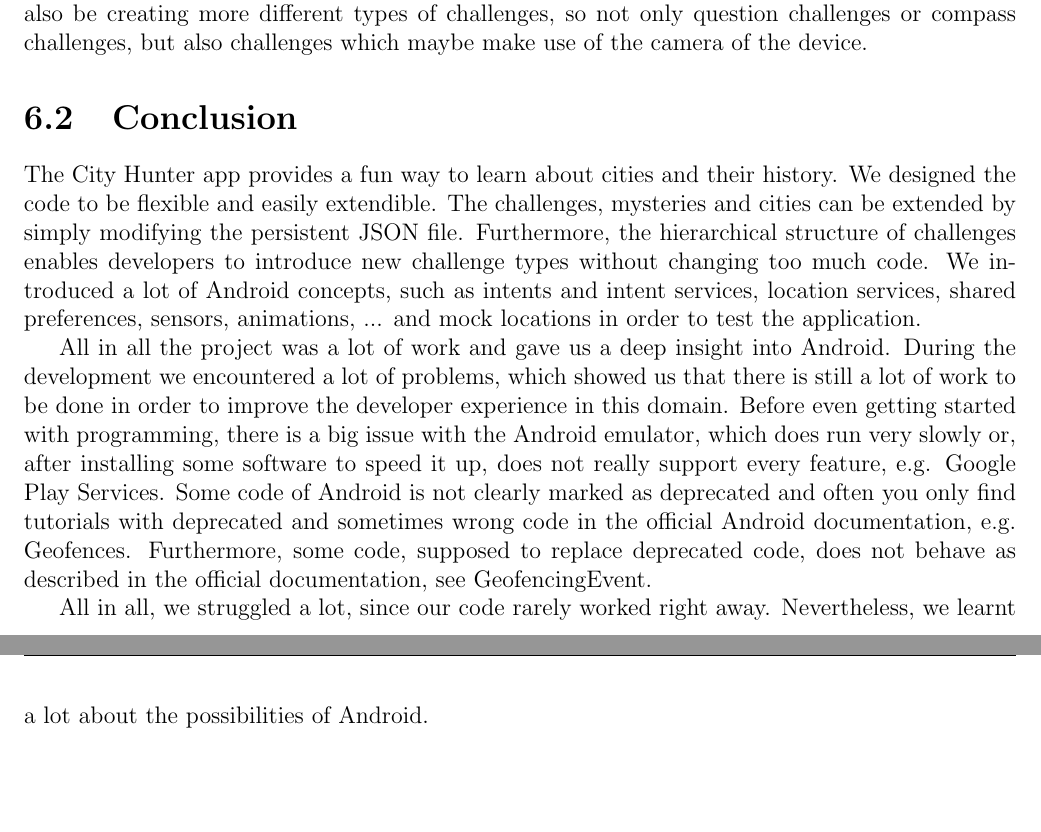
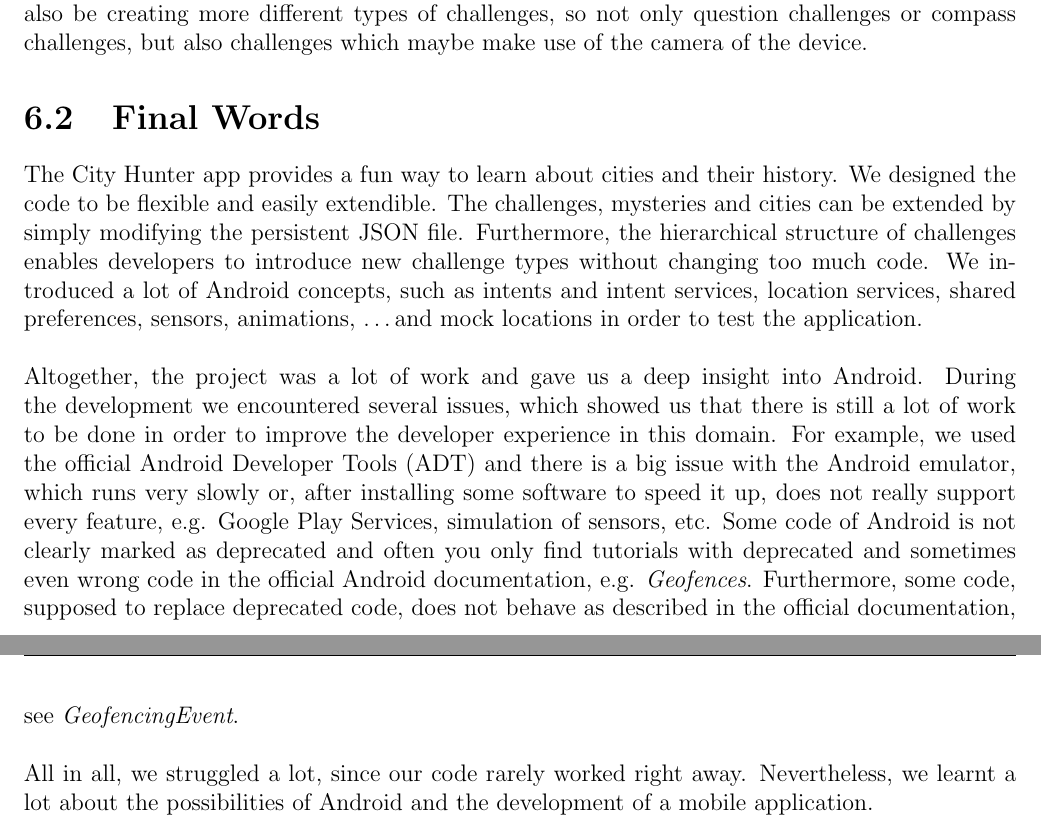
Before and after one commit to migli/CityHunter, a LaTeX thesis (Documentation/CityHunterDocumentation.tex, which reads Documentation/Conclusion.tex): two parts of pages 22 and 23 of 23, joined at a grey line, cut so that both start at the same text, the shorter picture padded with empty space. Compiled offline with pdfLaTeX.

Commit message:
Updated the chapter about the conclusion in the documentation

```diff
--- a/Documentation/Conclusion.tex
+++ b/Documentation/Conclusion.tex
@@ -4,15 +4,13 @@
 
 There are clearly some limitations inside of our application and aspects which could be improved. Creating static shared preferences for each challenge and mystery is not a long term solution. We like the idea of saving the user related data as shared preferences. However, it is not so trivial to create shared preferences on the run and creating shared preferences for each challenge and mystery also seems a bit of an overhead, but due to the timing constraints we couldn't elaborate a better solution than just creating static shared preferences. Furthermore, we decided to use JSON as data format for the persistent data, because we wanted to have the future possibility to update the cities, challenges and mysteries easily over the network from a server. A final improvement would also be creating more different types of challenges, so not only question challenges or compass challenges, but also challenges which maybe make use of the camera of the device.
 
-\section{Conclusion}
+\section{Final Words}
 
 The City Hunter app provides a fun way to learn about cities and their history. We designed the code to be flexible and easily extendible. The challenges, mysteries and cities can be extended by simply modifying the persistent JSON file. Furthermore, the hierarchical structure of challenges enables developers to introduce new challenge types without changing too much code.
-We introduced a lot of Android concepts, such as intents and intent services, location services, shared preferences, sensors, animations, ... and mock locations in order to test the application.
-
-All in all the project was a lot of work and gave us a deep insight into Android. During the development we encountered a lot of problems, which showed us that there is still a lot of work to be done in order to improve the developer experience in this domain.
-%Wann et ze vill ass, einfach ab hei löschen:
-Before even getting started with programming, there is a big issue with the Android emulator, which does run very slowly or, after installing some software to speed it up, does not really support every feature, e.g. Google Play Services. Some code of Android is not clearly marked as deprecated and often you only find tutorials with deprecated and sometimes wrong code in the official Android documentation, e.g. Geofences. Furthermore, some code, supposed to replace deprecated code, does not behave as described in the official documentation, see GeofencingEvent.
-
-All in all, we struggled a lot, since our code rarely worked right away.
-%Bis heihinner löschen
-Nevertheless, we learnt a lot about the possibilities of Android.
+We introduced a lot of Android concepts, such as intents and intent services, location services, shared preferences, sensors, animations, \dots and mock locations in order to test the application.
+\noindent
+\\ \newline
+Altogether, the project was a lot of work and gave us a deep insight into Android. During the development we encountered several issues, which showed us that there is still a lot of work to be done in order to improve the developer experience in this domain. For example, we used the official Android Developer Tools (ADT) and there is a big issue with the Android emulator, which runs very slowly or, after installing some software to speed it up, does not really support every feature, e.g. Google Play Services, simulation of sensors, etc. Some code of Android is not clearly marked as deprecated and often you only find tutorials with deprecated and sometimes even wrong code in the official Android documentation, e.g. \emph{Geofences}. Furthermore, some code, supposed to replace deprecated code, does not behave as described in the official documentation, see \emph{GeofencingEvent}.
+\noindent
+\\ \newline
+All in all, we struggled a lot, since our code rarely worked right away. Nevertheless, we learnt a lot about the possibilities of Android and the development of a mobile application.
```
Also changed, not shown: 1 other file.
